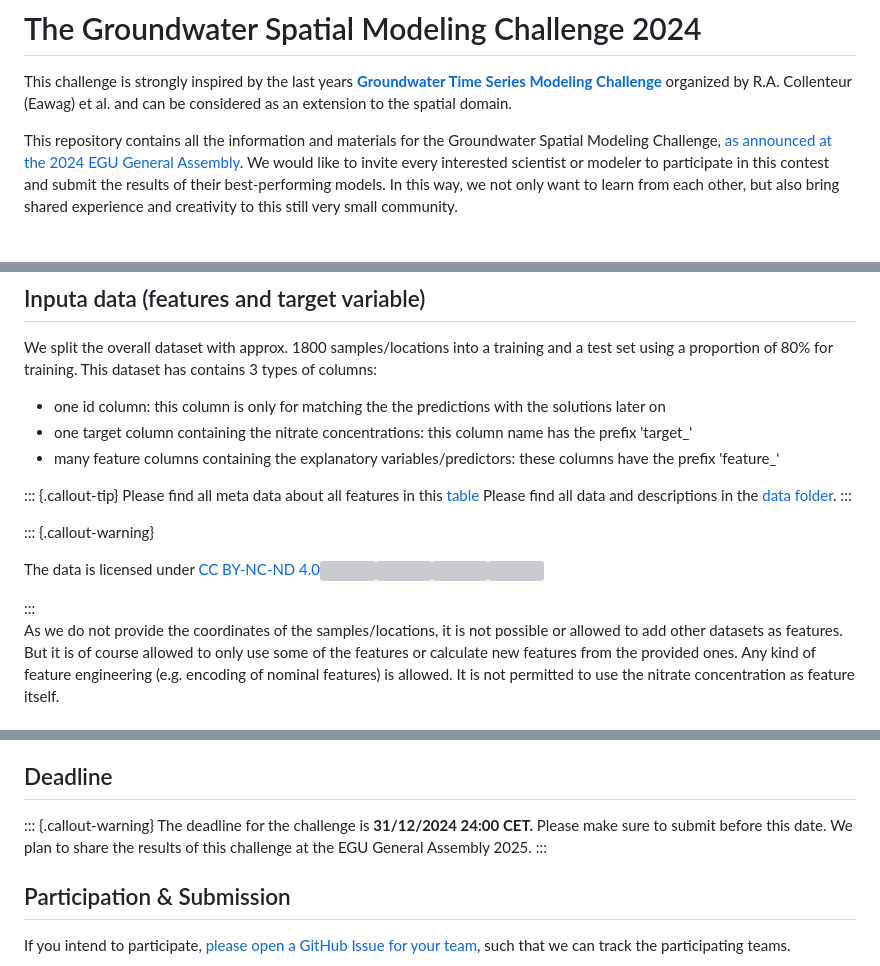
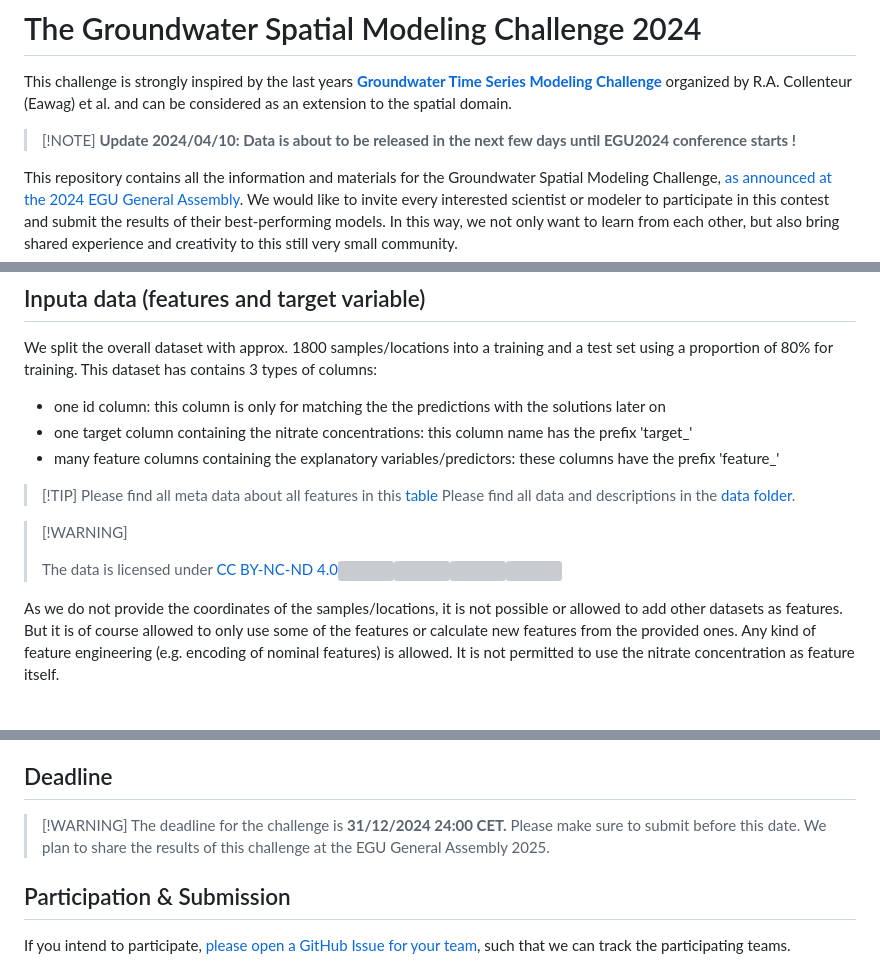
Before and after one commit to Groundwater-Spatial-Modeling-Challenge/challenge2024, a Markdown page: README.md, 3 parts joined by grey strips. Rendered like a GitHub page; blank space fills up the shorter version; grey boxes are pictures that could not be loaded.

Commit message:
callout blocks made with github flavoured syntax

```diff
--- a/README.md
+++ b/README.md
@@ -1,6 +1,8 @@
 # The Groundwater Spatial Modeling Challenge 2024
 
 This challenge is strongly inspired by the last years [**Groundwater Time Series Modeling Challenge**](https://github.com/gwmodeling/challenge) organized by R.A. Collenteur (Eawag) et al. and can be considered as an extension to the spatial domain.
+
+> \[!NOTE\] **Update 2024/04/10: Data is about to be released in the next few days until EGU2024 conference starts !**
 
 This repository contains all the information and materials for the Groundwater Spatial Modeling Challenge, [as announced at the 2024 EGU General Assembly](https://meetingorganizer.copernicus.org/EGU24/EGU24-10386.html). We would like to invite every interested scientist or modeler to participate in this contest and submit the results of their best-performing models. In this way, we not only want to learn from each other, but also bring shared experience and creativity to this still very small community.
 
@@ -28,16 +30,15 @@ We split the overall dataset with approx. 1800 samples/locations into a training
 -   one target column containing the nitrate concentrations: this column name has the prefix 'target\_'
 -   many feature columns containing the explanatory variables/predictors: these columns have the prefix 'feature\_'
 
-::: {.callout-tip}
-Please find all meta data about all features in this [table](https://groundwater-spatial-modeling-challenge.github.io/challenge2024/features.html) Please find all data and descriptions in the [data folder](https://github.com/Groundwater-Spatial-Modeling-Challenge/challenge2024/tree/main/data).
-:::
+> \[!TIP\] Please find all meta data about all features in this [table](https://groundwater-spatial-modeling-challenge.github.io/challenge2024/features.html) Please find all data and descriptions in the [data folder](https://github.com/Groundwater-Spatial-Modeling-Challenge/challenge2024/tree/main/data).
 
-
-::: {.callout-warning}
-<p xmlns:cc="http://creativecommons.org/ns#">
-The data is licensed under <a href="https://creativecommons.org/licenses/by-nc-nd/4.0/?ref=chooser-v1" target="_blank" rel="license noopener noreferrer" style="display:inline-block;">CC BY-NC-ND 4.0<img src="https://mirrors.creativecommons.org/presskit/icons/cc.svg?ref=chooser-v1" style="height:22px!important;margin-left:3px;vertical-align:text-bottom;"/><img src="https://mirrors.creativecommons.org/presskit/icons/by.svg?ref=chooser-v1" style="height:22px!important;margin-left:3px;vertical-align:text-bottom;"/><img src="https://mirrors.creativecommons.org/presskit/icons/nc.svg?ref=chooser-v1" style="height:22px!important;margin-left:3px;vertical-align:text-bottom;"/><img src="https://mirrors.creativecommons.org/presskit/icons/nd.svg?ref=chooser-v1" style="height:22px!important;margin-left:3px;vertical-align:text-bottom;"/></a>
-</p>
-:::
+> \[!WARNING\]
+>
+> <p xmlns:cc="http://creativecommons.org/ns#">
+>
+> The data is licensed under <a href="https://creativecommons.org/licenses/by-nc-nd/4.0/?ref=chooser-v1" target="_blank" rel="license noopener noreferrer" style="display:inline-block;">CC BY-NC-ND 4.0<img src="https://mirrors.creativecommons.org/presskit/icons/cc.svg?ref=chooser-v1" style="height:22px!important;margin-left:3px;vertical-align:text-bottom;"/><img src="https://mirrors.creativecommons.org/presskit/icons/by.svg?ref=chooser-v1" style="height:22px!important;margin-left:3px;vertical-align:text-bottom;"/><img src="https://mirrors.creativecommons.org/presskit/icons/nc.svg?ref=chooser-v1" style="height:22px!important;margin-left:3px;vertical-align:text-bottom;"/><img src="https://mirrors.creativecommons.org/presskit/icons/nd.svg?ref=chooser-v1" style="height:22px!important;margin-left:3px;vertical-align:text-bottom;"/></a>
+>
+> </p>
 
 As we do not provide the coordinates of the samples/locations, it is not possible or allowed to add other datasets as features. But it is of course allowed to only use some of the features or calculate new features from the provided ones. Any kind of feature engineering (e.g. encoding of nominal features) is allowed. It is not permitted to use the nitrate concentration as feature itself.
 
@@ -65,9 +66,7 @@ The models will be evaluated using several performance metrics, computed for bot
 
 ## Deadline
 
-::: {.callout-warning}
-The deadline for the challenge is **31/12/2024 24:00 CET.** Please make sure to submit before this date. We plan to share the results of this challenge at the EGU General Assembly 2025.
-:::
+> \[!WARNING\] The deadline for the challenge is **31/12/2024 24:00 CET.** Please make sure to submit before this date. We plan to share the results of this challenge at the EGU General Assembly 2025.
 
 ## Participation & Submission
 
```
